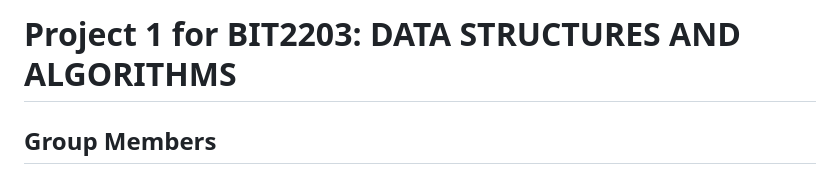
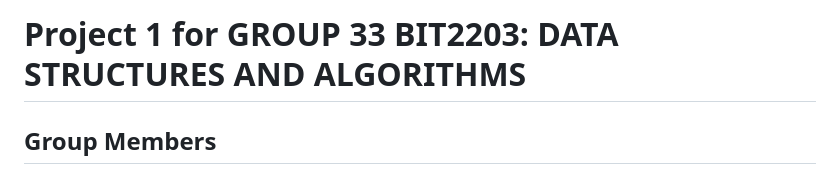
Before and after one commit to arpeli/commerce, a Markdown page: README.md, the part around the change. GitHub-like rendering.

Commit message:
Update project title

```diff
--- a/README.md
+++ b/README.md
@@ -1,4 +1,4 @@
-# Project 1 for BIT2203: DATA STRUCTURES AND ALGORITHMS
+# Project 1 for GROUP 33 BIT2203: DATA STRUCTURES AND ALGORITHMS
 
 ## Group Members
 - Ariel Boutcher -BSCCS/2025/40350
```
